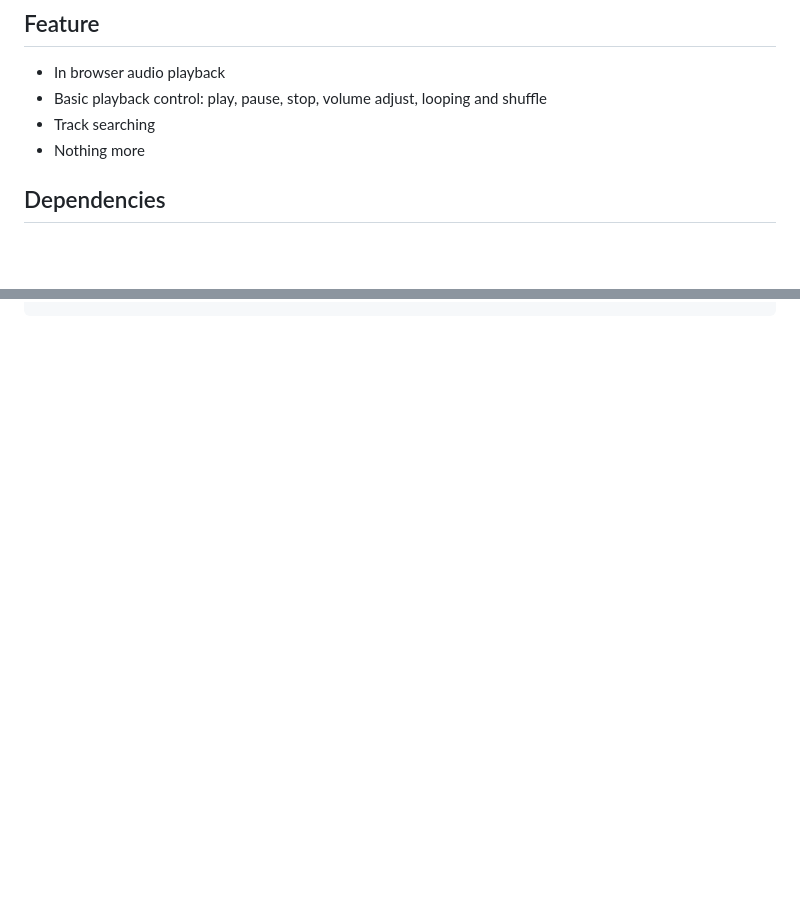
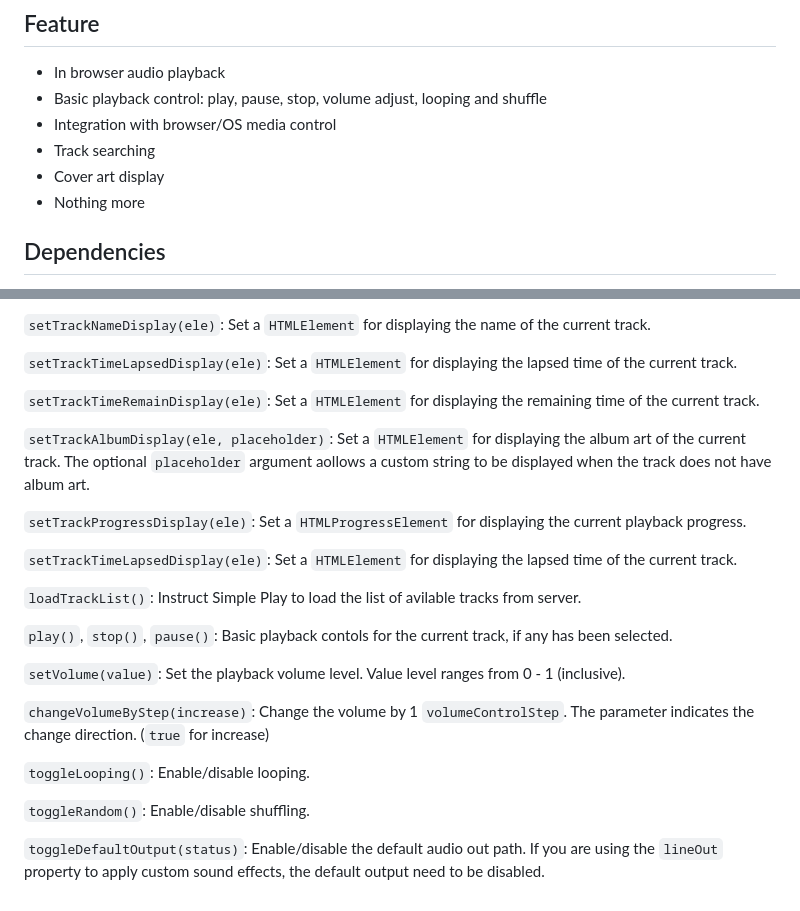
Before and after one commit to tonY1883/simple-play, a Markdown page: readme.md, 2 parts joined by grey strips. Drawn GitHub-style; blank space fills up the shorter version.

````diff
--- a/readme.md
+++ b/readme.md
@@ -6,7 +6,9 @@ A simple, lightweight, customizable and extendable Javascript audio playback lib
 
 - In browser audio playback
 - Basic playback control: play, pause, stop, volume adjust, looping and shuffle
+- Integration with browser/OS media control
 - Track searching
+- Cover art display
 - Nothing more
 
 ## Dependencies
@@ -250 +128,27 @@ For detailed usage, refer to the example site.
 ```
+
+`setTrackNameDisplay(ele)`: Set a `HTMLElement` for displaying the name of the current track.
+
+`setTrackTimeLapsedDisplay(ele)`: Set a `HTMLElement` for displaying the lapsed time of the current track.
+
+`setTrackTimeRemainDisplay(ele)`: Set a `HTMLElement` for displaying the remaining time of the current track.
+
+`setTrackAlbumDisplay(ele, placeholder)`: Set a `HTMLElement` for displaying the album art of the current track. The optional `placeholder` argument aollows a custom string to be displayed when the track does not have album art.
+
+`setTrackProgressDisplay(ele)`: Set a `HTMLProgressElement` for displaying the current playback progress.
+
+`setTrackTimeLapsedDisplay(ele)`: Set a `HTMLElement` for displaying the lapsed time of the current track.
+
+`loadTrackList()`: Instruct Simple Play to load the list of avilable tracks from server.
+
+`play()`, `stop()`, `pause()`: Basic playback contols for the current track, if any has been selected.
+
+`setVolume(value)`: Set the playback volume level. Value level ranges from 0 - 1 (inclusive).
+
+`changeVolumeByStep(increase)`: Change the volume by 1 `volumeControlStep`. The parameter indicates the change direction. (`true` for increase)
+
+`toggleLooping()`: Enable/disable looping.
+
+`toggleRandom()`: Enable/disable shuffling.
+
+`toggleDefaultOutput(status)`: Enable/disable the default audio out path. If you are using the `lineOut` property to apply custom sound effects, the default output need to be disabled.
````
Also changed, not shown: other parts of readme.md (+63 -187 lines).
